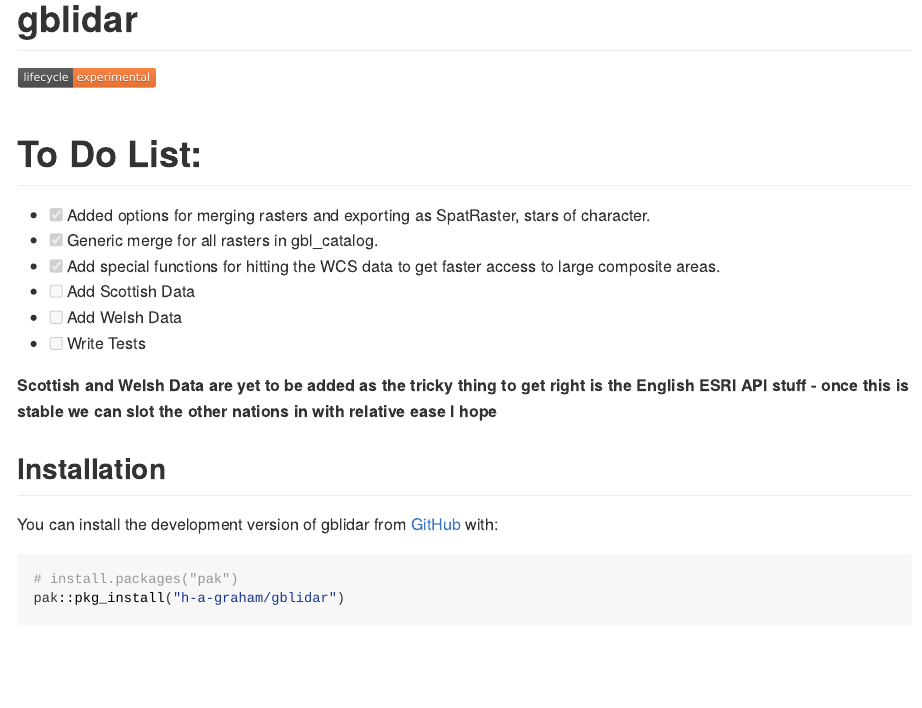
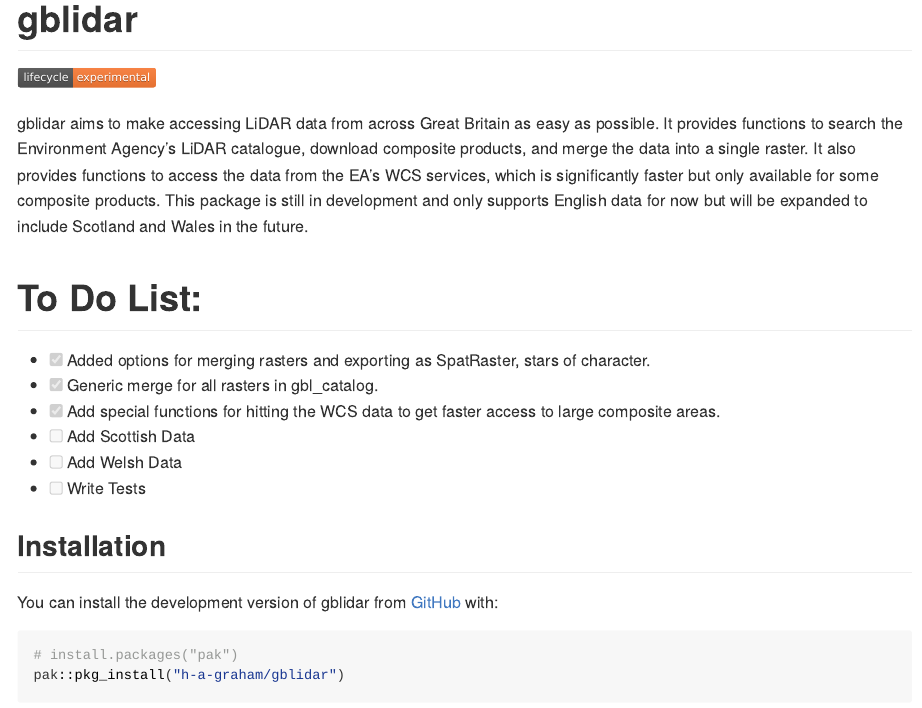
Before and after one commit to h-a-graham/gblidar, an R Markdown document (README.Rmd): the page in a window 1100 px wide, from its top. The pictures show the output file README.html that the author committed with the source, opened offline.

Commit message:
readme updates

```diff
--- a/README.Rmd
+++ b/README.Rmd
@@ -19,6 +19,16 @@ knitr::opts_chunk$set(
 [![Lifecycle: experimental](https://img.shields.io/badge/lifecycle-experimental-orange.svg)](https://lifecycle.r-lib.org/articles/stages.html#experimental)
 <!-- badges: end -->
 
+gblidar aims to make accessing LiDAR data from across Great Britain as easy as possible.
+It provides functions to search the Environment Agency's LiDAR catalogue, download
+composite products, and merge the data into a single raster. It also provides
+functions to access the data from the EA's WCS services, which is significantly
+faster but only available for some composite products. This package is still in
+development and only supports English data for now but will be expanded to include
+Scotland and Wales in the future.
+
+
+
 # To Do List:
 
 - [x]  Added options for merging rasters and exporting as SpatRaster, stars of character.
@@ -28,9 +38,7 @@ knitr::opts_chunk$set(
 - [ ]  Add Welsh Data
 - [ ]  Write Tests
 
-**Scottish and Welsh Data are yet to be added as the tricky thing to get right
-is the English ESRI API stuff - once this is stable we can slot the other nations
-in with relative ease I hope**
+
 
 
 ## Installation
```
Also changed, not shown: README.html, README.md.
